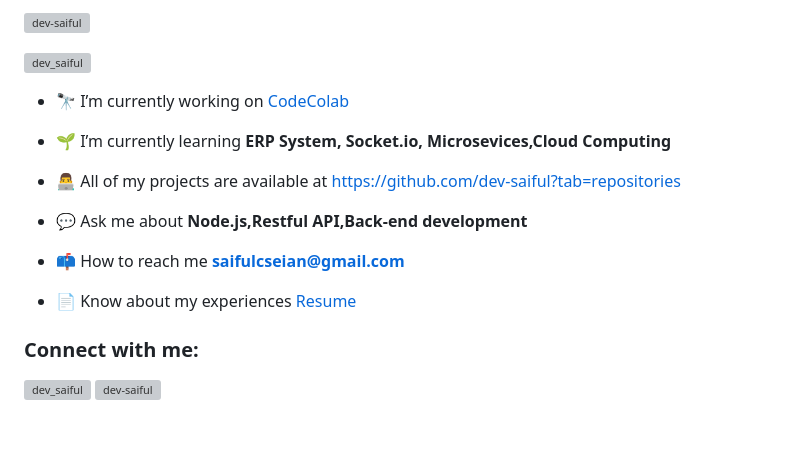
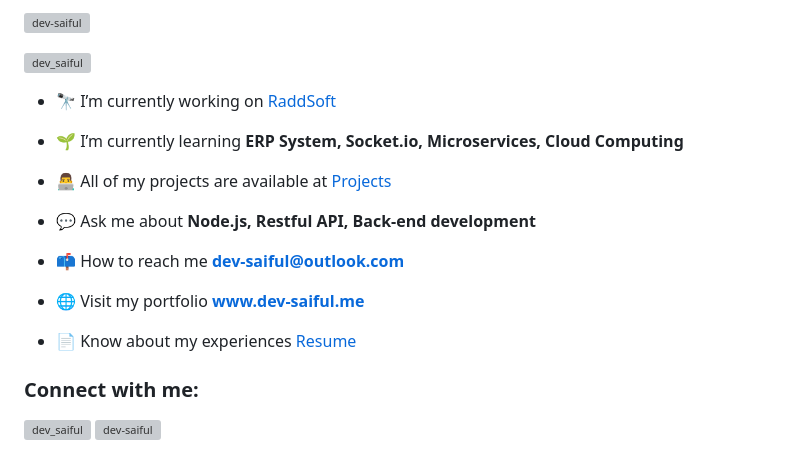
Before and after one commit to dev-saiful/dev-saiful, a Markdown page: README.md, the part around the change. Drawn GitHub-style; blank space fills up the shorter version; grey boxes are pictures that could not be loaded.

```diff
--- a/README.md
+++ b/README.md
@@ -7,17 +7,19 @@
 
 <p align="left"> <a href="https://twitter.com/dev_saiful" target="blank"><img src="https://img.shields.io/twitter/follow/dev_saiful?logo=twitter&style=for-the-badge" alt="dev_saiful" /></a> </p>
 
-- 🔭 I’m currently working on [CodeColab](https://github.com/dev-saiful/codecolab-server)
+- 🔭 I’m currently working on [RaddSoft](www.raddsoft.com)
 
-- 🌱 I’m currently learning **ERP System, Socket.io, Microsevices,Cloud Computing**
+- 🌱 I’m currently learning **ERP System, Socket.io, Microservices, Cloud Computing**
 
-- 👨‍💻 All of my projects are available at [https://github.com/dev-saiful?tab=repositories](https://github.com/dev-saiful?tab=repositories)
+- 👨‍💻 All of my projects are available at [Projects](https://github.com/dev-saiful?tab=repositories)
 
-- 💬 Ask me about **Node.js,Restful API,Back-end development**
+- 💬 Ask me about **Node.js, Restful API, Back-end development**
 
-- 📫 How to reach me **saifulcseian@gmail.com**
+- 📫 How to reach me **dev-saiful@outlook.com**
 
-- 📄 Know about my experiences [Resume](https://docs.google.com/document/d/12JwphXhpqKYHN0RF74wlH5jyiQPxSyISsG4HpHS44Pg/edit?usp=sharing)
+- 🌐 Visit my portfolio **www.dev-saiful.me**
+
+- 📄 Know about my experiences [Resume](https://drive.google.com/file/d/1uphppbUFY0wiKEd7QVzvIzCJCL4FnGf2/view?usp=sharing)
 
 <h3 align="left">Connect with me:</h3>
 <p align="left">
```
